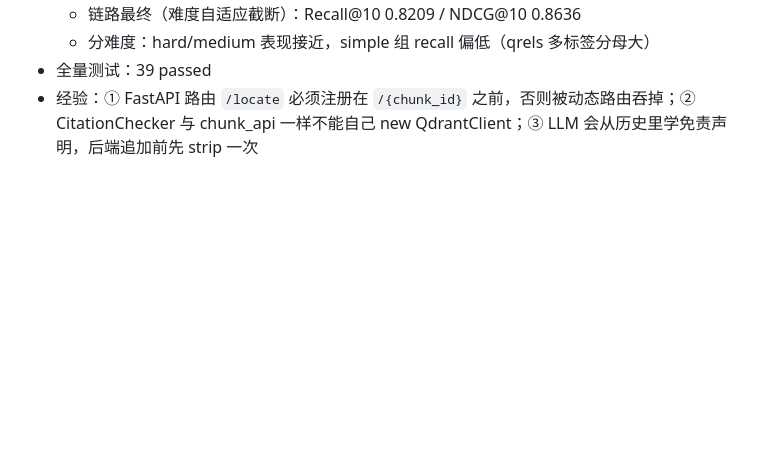
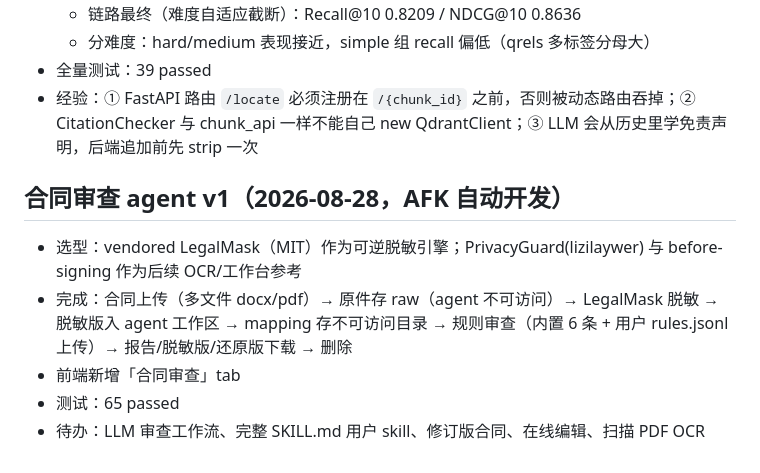
Before and after one commit to Roy2029/legal-assistant-demo, a Markdown page: docs/DEVLOG.md, the part around the change. Drawn GitHub-style; blank space fills up the shorter version.

```diff
--- a/docs/DEVLOG.md
+++ b/docs/DEVLOG.md
@@ -95,3 +95,10 @@
   - 分难度：hard/medium 表现接近，simple 组 recall 偏低（qrels 多标签分母大）
 - 全量测试：39 passed
 - 经验：① FastAPI 路由 `/locate` 必须注册在 `/{chunk_id}` 之前，否则被动态路由吞掉；② CitationChecker 与 chunk_api 一样不能自己 new QdrantClient；③ LLM 会从历史里学免责声明，后端追加前先 strip 一次
+
+## 合同审查 agent v1（2026-08-28，AFK 自动开发）
+- 选型：vendored LegalMask（MIT）作为可逆脱敏引擎；PrivacyGuard(lizilaywer) 与 before-signing 作为后续 OCR/工作台参考
+- 完成：合同上传（多文件 docx/pdf）→ 原件存 raw（agent 不可访问）→ LegalMask 脱敏 → 脱敏版入 agent 工作区 → mapping 存不可访问目录 → 规则审查（内置 6 条 + 用户 rules.jsonl 上传）→ 报告/脱敏版/还原版下载 → 删除
+- 前端新增「合同审查」tab
+- 测试：65 passed
+- 待办：LLM 审查工作流、完整 SKILL.md 用户 skill、修订版合同、在线编辑、扫描 PDF OCR
```
Also changed, not shown: docs/designs/D10-合同审查Agent-v1.md (added, +53 -0 lines).
